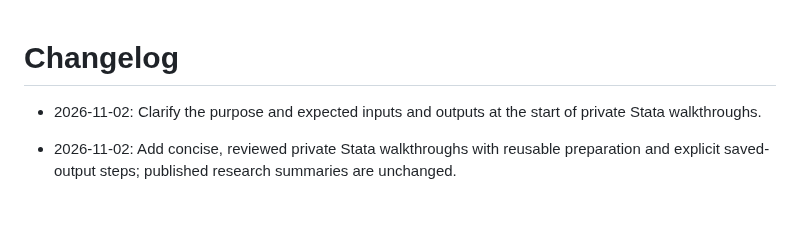
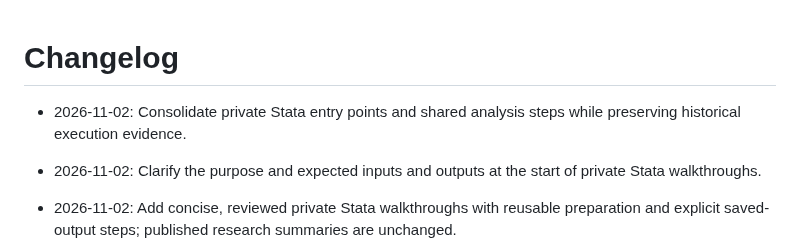
Before and after one commit to YungHsiuLai/arvin-research-studio, a Markdown page: CHANGELOG.md, the part around the change. Rendered like a GitHub page; blank space fills up the shorter version.

```diff
--- a/CHANGELOG.md
+++ b/CHANGELOG.md
@@ -1,4 +1,6 @@
 # Changelog
+
+- 2026-11-02: Consolidate private Stata entry points and shared analysis steps while preserving historical execution evidence.
 
 - 2026-11-02: Clarify the purpose and expected inputs and outputs at the start of private Stata walkthroughs.
 
```
